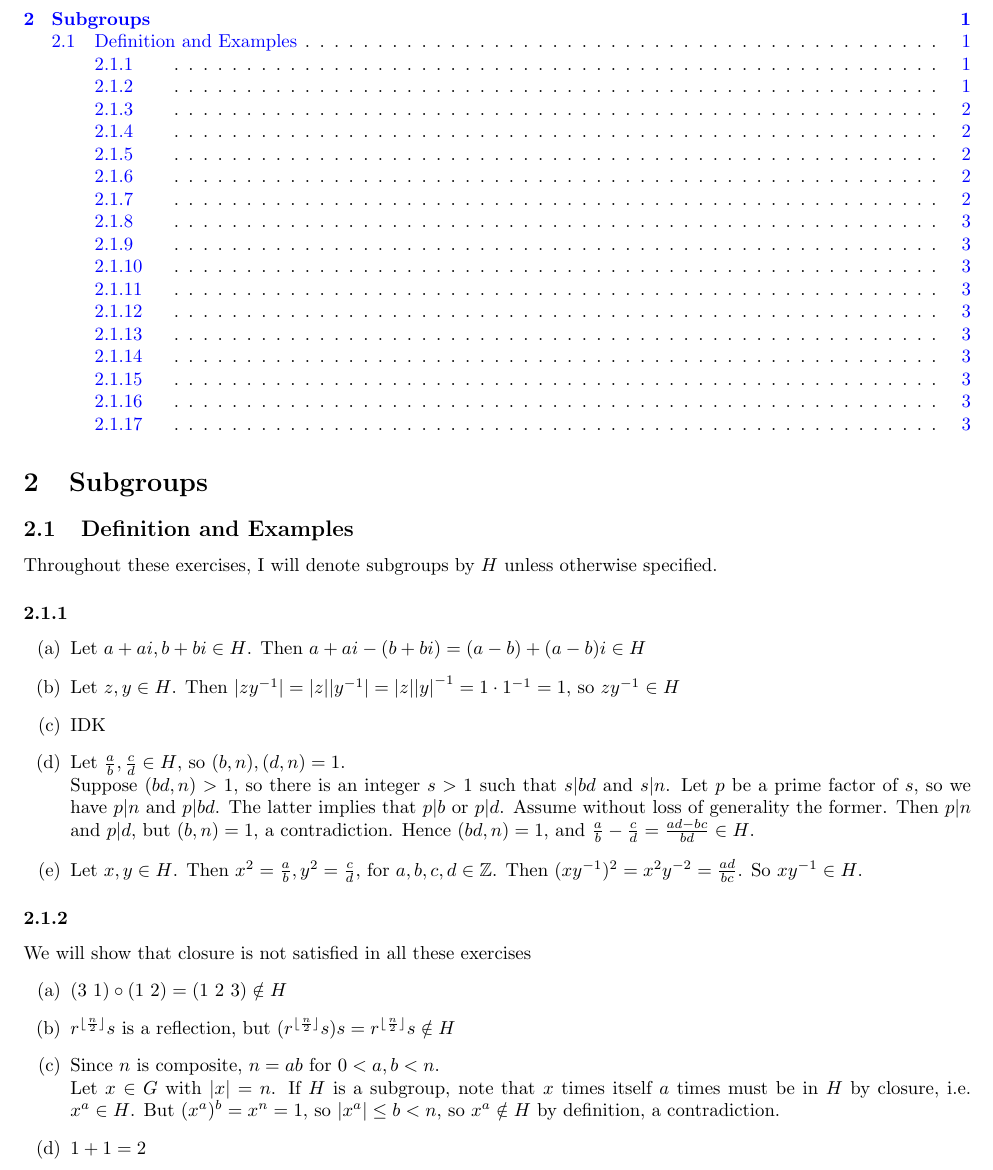
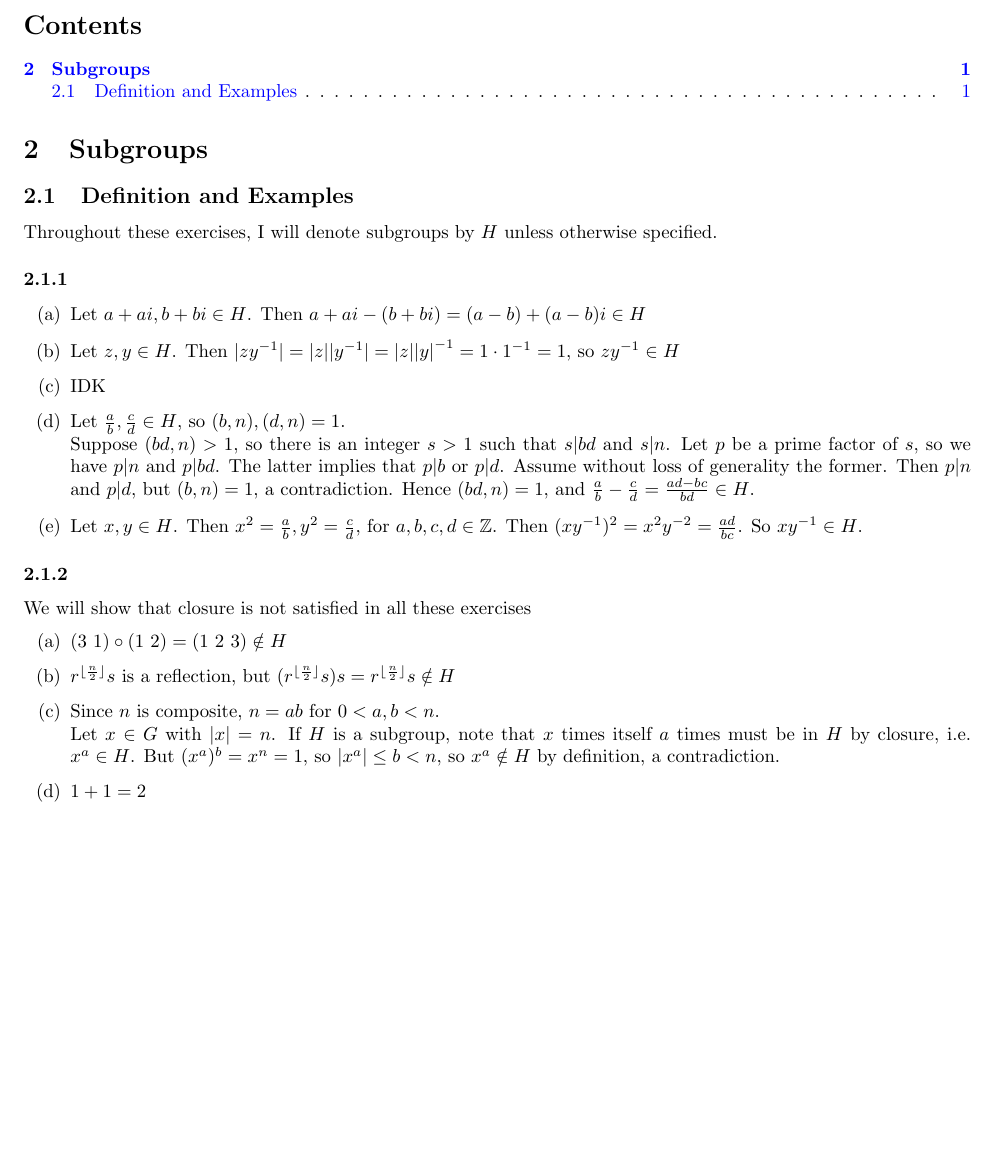
Before and after one commit to erickolbusz/Dummit-and-Foote, a LaTeX document (2 - Subgroups/mark/ch2.tex): part of page 1 of 3, cut at the place of the change, the shorter picture padded with empty space. Compiled offline with pdfLaTeX.

Commit message:
Fixed ch2 TOC

```diff
--- a/2 - Subgroups/mark/ch2.tex
+++ b/2 - Subgroups/mark/ch2.tex
@@ -49,6 +49,7 @@
 
 \title{TITLE}
 \begin{document}
+\setcounter{tocdepth}{2}
 \tableofcontents
 \setcounter{section}{1}
 \section{Subgroups}
```
Also changed, not shown: 2 - Subgroups/mark/ch2.pdf.
